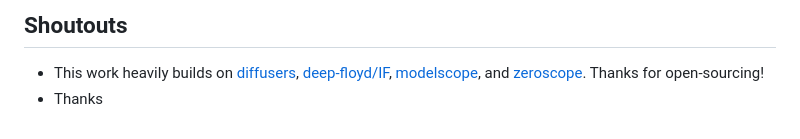
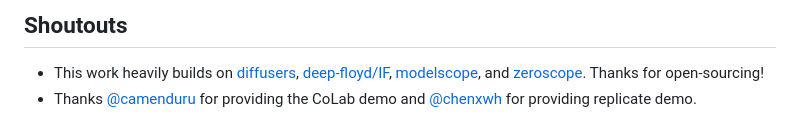
Before and after one commit to showlab/Show-1, a Markdown page: README.md, the part around the change. Rendered like a GitHub page.

```diff
--- a/README.md
+++ b/README.md
@@ -101,4 +101,4 @@ We are working with the university (NUS) to figure out the exact paperwork neede
 ## Shoutouts
 
 - This work heavily builds on [diffusers](https://github.com/huggingface/diffusers), [deep-floyd/IF](https://github.com/deep-floyd/IF), [modelscope](https://huggingface.co/damo-vilab/modelscope-damo-text-to-video-synthesis), and [zeroscope](https://huggingface.co/cerspense/zeroscope_v2_576w). Thanks for open-sourcing!
-- Thanks
+- Thanks [@camenduru](https://github.com/camenduru) for providing the CoLab demo and [@chenxwh](https://github.com/chenxwh) for providing replicate demo.
```
